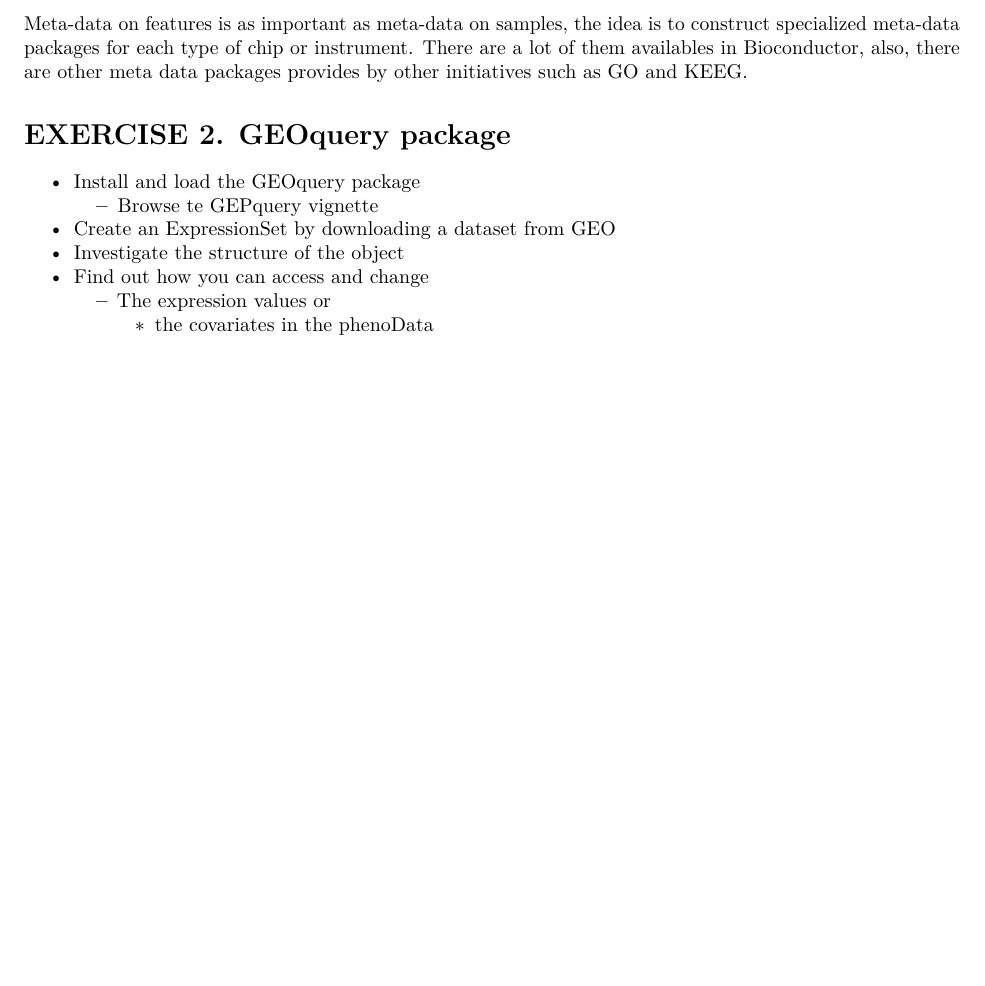
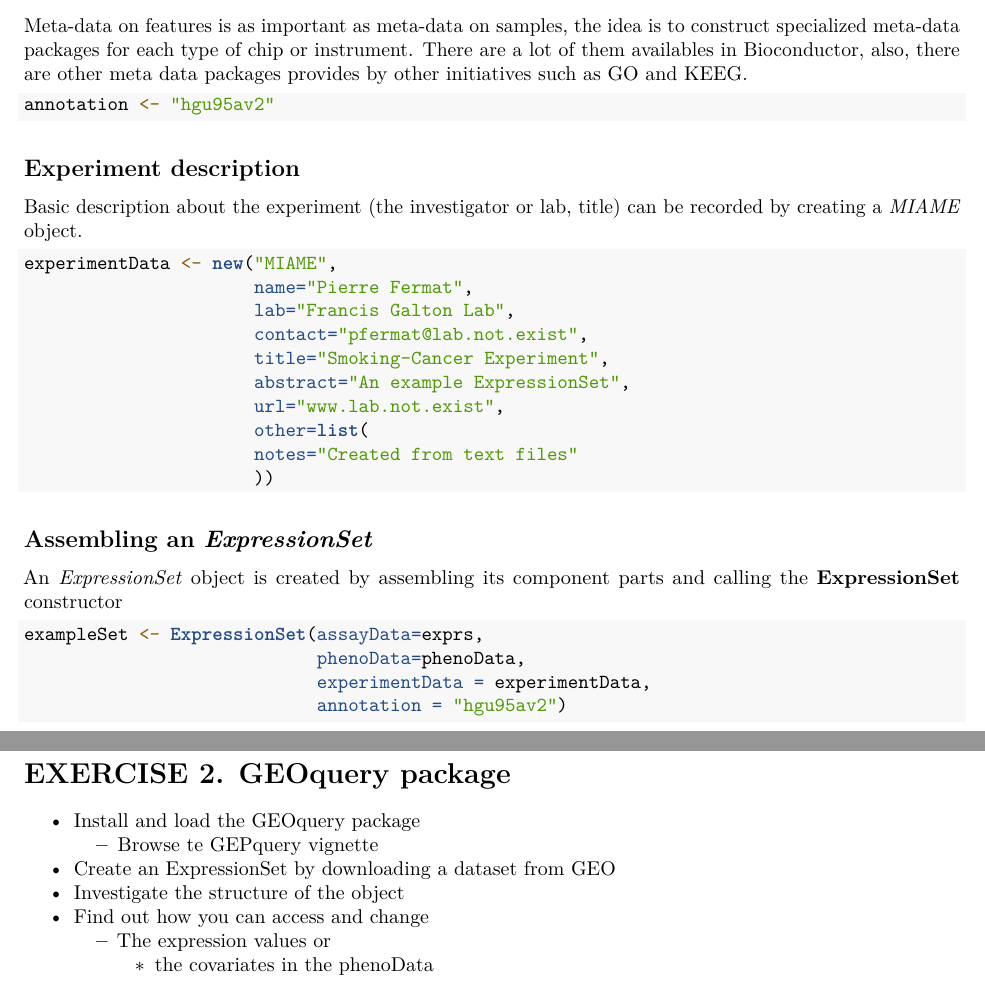
Before and after one commit to lsudupe/Omicos, an R Markdown document (Actividad 1/Exercises.Rmd): part of page 4 of 4 before the commit and two parts of pages 4 and 5 of 5 after it, the two joined at a grey line, cut so that both start at the same text, the shorter picture padded with empty space. Rendered offline with R 4.5, knitr and Pandoc, then LaTeX, with nearby package versions.

Commit message:
assembling an ExpressionSet

````diff
--- a/Actividad 1/Exercises.Rmd
+++ b/Actividad 1/Exercises.Rmd
@@ -154,9 +154,40 @@
 construct specialized meta-data packages for each type of chip or instrument.
 There are a lot of them availables in Bioconductor, also, there are other meta
 data packages provides by other initiatives such as GO and KEEG.
+```{r}
+annotation <- "hgu95av2"
+```
 
 
 
+## Experiment description
+
+Basic description about the experiment (the investigator or lab, title) can be
+recorded by creating a *MIAME* object.
+```{r}
+experimentData <- new("MIAME",
+                      name="Pierre Fermat",
+                      lab="Francis Galton Lab",
+                      contact="pfermat@lab.not.exist",
+                      title="Smoking-Cancer Experiment",
+                      abstract="An example ExpressionSet",
+                      url="www.lab.not.exist",
+                      other=list(
+                      notes="Created from text files"
+                      ))
+```
+
+
+## Assembling an *ExpressionSet*
+
+An *ExpressionSet* object is created by assembling its component parts and
+calling the **ExpressionSet** constructor
+```{r}
+exampleSet <- ExpressionSet(assayData=exprs,
+                            phenoData=phenoData,
+                            experimentData = experimentData,
+                            annotation = "hgu95av2")
+```
 
 
 # EXERCISE 2. GEOquery package
````
